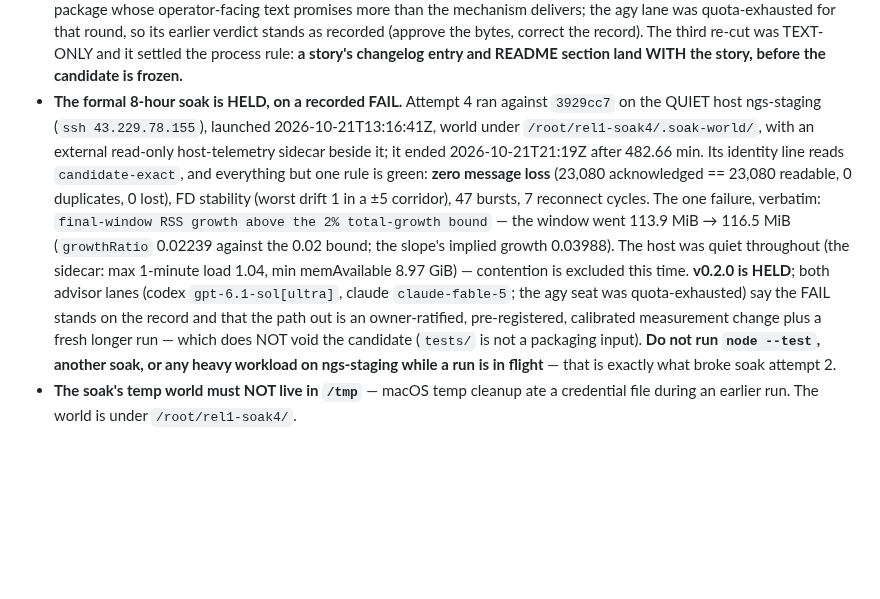
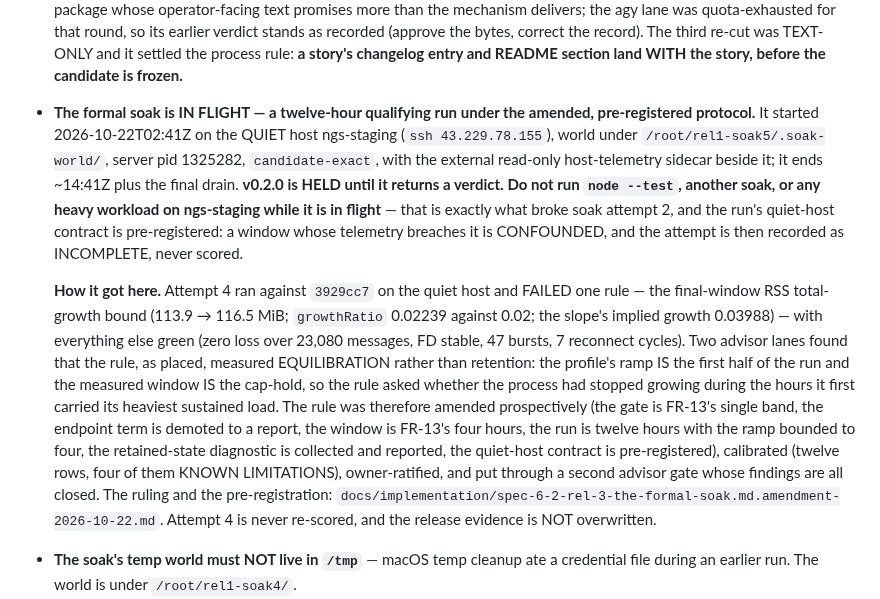
Before and after one commit to iicmaster/agent-room, a Markdown page: HANDOFF.md, the part around the change. Drawn GitHub-style; blank space fills up the shorter version.

Commit message:
docs: the HANDOFF carries the in-flight twelve-hour qualifying run and its pre-registered quiet-host contract

```diff
--- a/HANDOFF.md
+++ b/HANDOFF.md
@@ -18,21 +18,29 @@
   verdict stands as recorded (approve the bytes, correct the record). The third re-cut was TEXT-ONLY and
   it settled the process rule: **a story's changelog entry and README section land WITH the story,
   before the candidate is frozen.**
-- **The formal 8-hour soak is HELD, on a recorded FAIL.** Attempt 4 ran against `3929cc7` on the QUIET
-  host ngs-staging (`ssh 43.229.78.155`), launched 2026-10-21T13:16:41Z, world under
-  `/root/rel1-soak4/.soak-world/`, with an external read-only host-telemetry sidecar beside it; it ended
-  2026-10-21T21:19Z after 482.66 min. Its identity line reads `candidate-exact`, and everything but one
-  rule is green: **zero message loss** (23,080 acknowledged == 23,080 readable, 0 duplicates, 0 lost), FD
-  stability (worst drift 1 in a ±5 corridor), 47 bursts, 7 reconnect cycles. The one failure, verbatim:
-  `final-window RSS growth above the 2% total-growth bound` — the window went 113.9 MiB → 116.5 MiB
-  (`growthRatio` 0.02239 against the 0.02 bound; the slope's implied growth 0.03988). The host was quiet
-  throughout (the sidecar: max 1-minute load 1.04, min memAvailable 8.97 GiB) — contention is excluded
-  this time. **v0.2.0 is HELD**; both advisor lanes (codex `gpt-6.1-sol[ultra]`, claude
-  `claude-fable-5`; the agy seat was quota-exhausted) say the FAIL stands on the record and that the
-  path out is an owner-ratified, pre-registered, calibrated measurement change plus a fresh longer run —
-  which does NOT void the candidate (`tests/` is not a packaging input).
-  **Do not run `node --test`, another soak, or any heavy workload on ngs-staging while a run is in
-  flight** — that is exactly what broke soak attempt 2.
+- **The formal soak is IN FLIGHT — a twelve-hour qualifying run under the amended, pre-registered
+  protocol.** It started 2026-10-22T02:41Z on the QUIET host ngs-staging (`ssh 43.229.78.155`),
+  world under `/root/rel1-soak5/.soak-world/`, server pid 1325282, `candidate-exact`, with the external
+  read-only host-telemetry sidecar beside it; it ends ~14:41Z plus the final drain. **v0.2.0 is HELD
+  until it returns a verdict.** **Do not run `node --test`, another soak, or any heavy workload on
+  ngs-staging while it is in flight** — that is exactly what broke soak attempt 2, and the run's
+  quiet-host contract is pre-registered: a window whose telemetry breaches it is CONFOUNDED, and the
+  attempt is then recorded as INCOMPLETE, never scored.
+
+  **How it got here.** Attempt 4 ran against `3929cc7` on the quiet host and FAILED one rule — the
+  final-window RSS total-growth bound (113.9 → 116.5 MiB; `growthRatio` 0.02239 against 0.02; the
+  slope's implied growth 0.03988) — with everything else green (zero loss over 23,080 messages, FD
+  stable, 47 bursts, 7 reconnect cycles). Two advisor lanes found that the rule, as placed, measured
+  EQUILIBRATION rather than retention: the profile's ramp IS the first half of the run and the measured
+  window IS the cap-hold, so the rule asked whether the process had stopped growing during the hours it
+  first carried its heaviest sustained load. The rule was therefore amended prospectively (the gate is
+  FR-13's single band, the endpoint term is demoted to a report, the window is FR-13's four hours, the
+  run is twelve hours with the ramp bounded to four, the retained-state diagnostic is collected and
+  reported, the quiet-host contract is pre-registered), calibrated (twelve rows, four of them KNOWN
+  LIMITATIONS), owner-ratified, and put through a second advisor gate whose findings are all closed.
+  The ruling and the pre-registration:
+  `docs/implementation/spec-6-2-rel-3-the-formal-soak.md.amendment-2026-10-22.md`. Attempt 4 is never
+  re-scored, and the release evidence is NOT overwritten.
 - **The soak's temp world must NOT live in `/tmp`** — macOS temp cleanup ate a credential file
   during an earlier run. The world is under `/root/rel1-soak4/`.
 - **REL-1 is DONE and verified** (`docs/release-evidence/v0.2.0-rel1/`, `scripts/rel1-verify-evidence.mjs`
```
